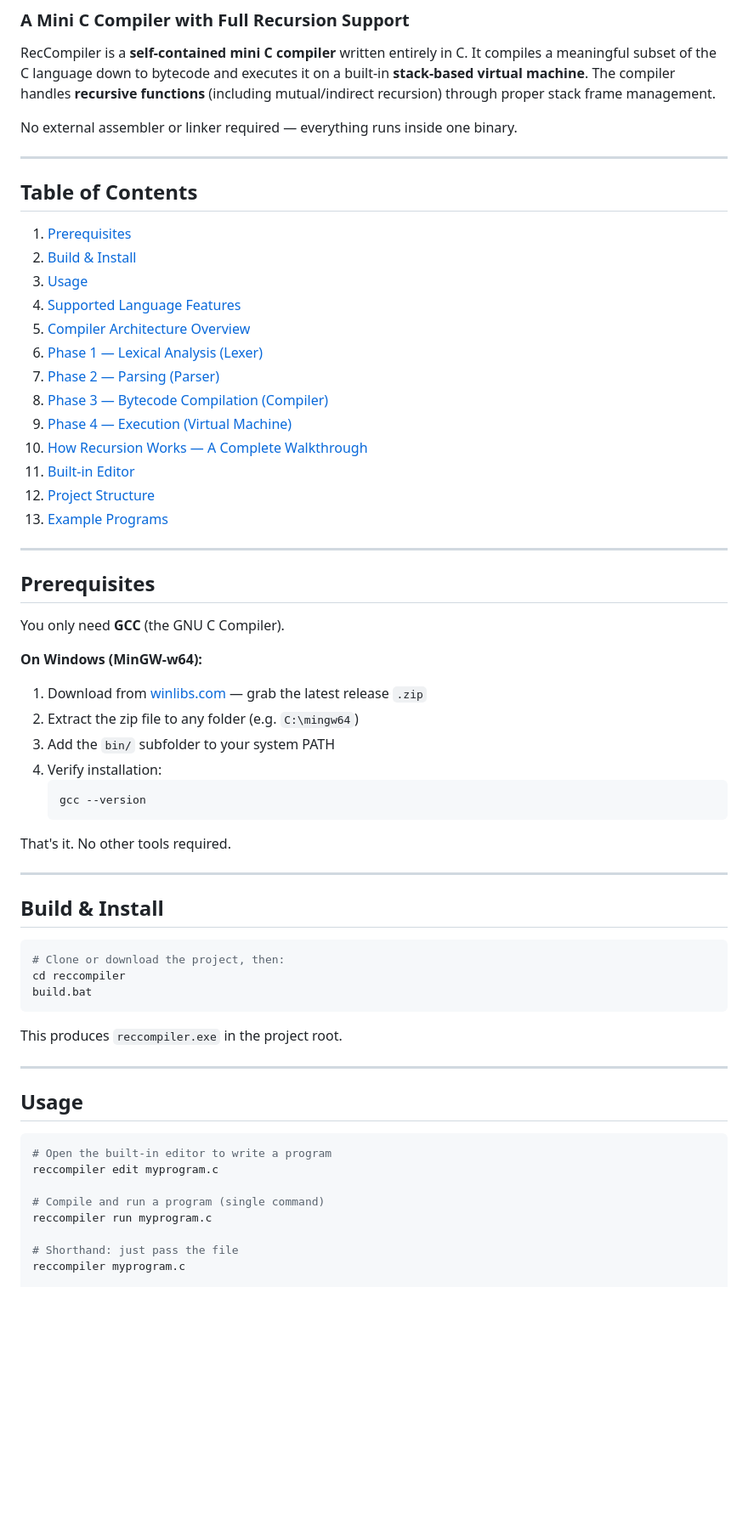
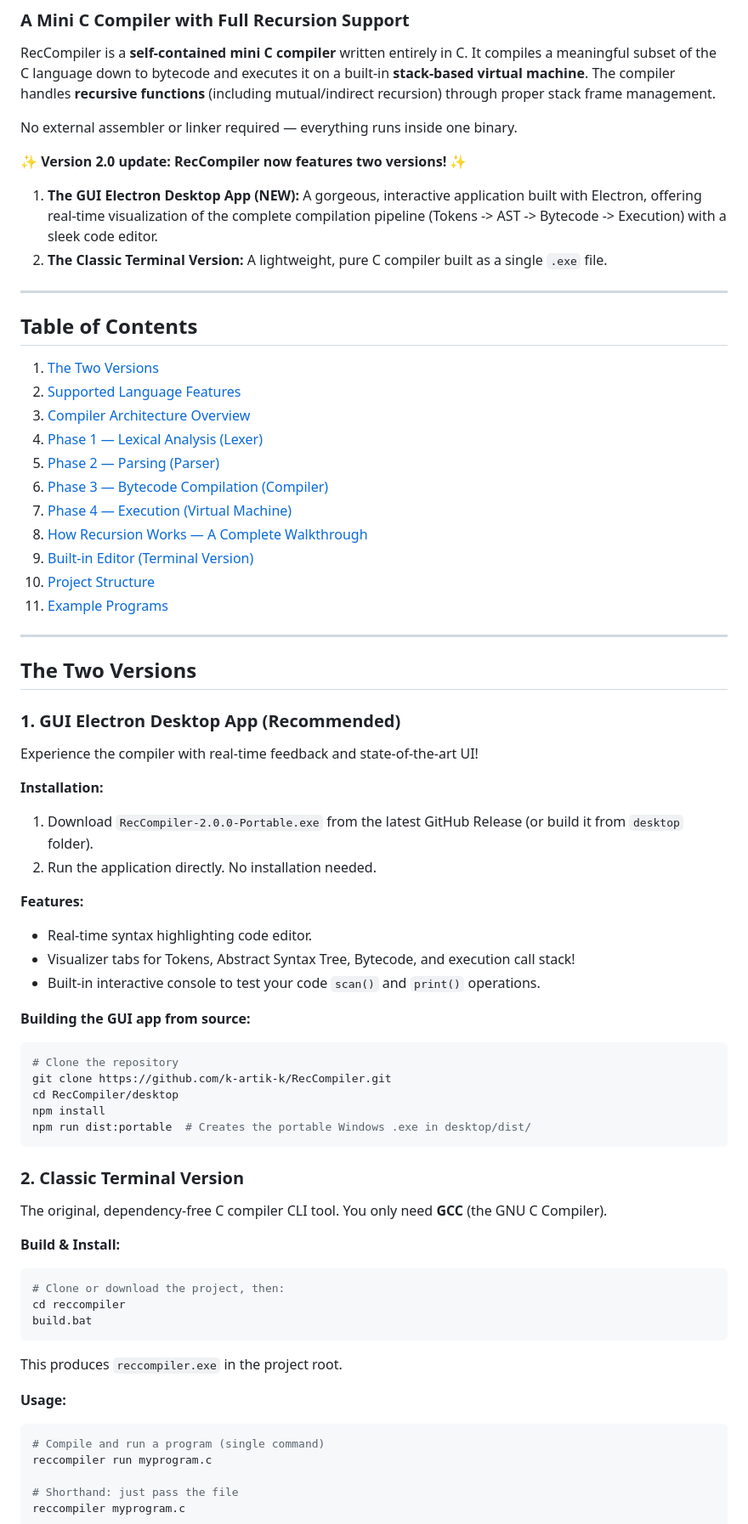
Before and after one commit to k-artik-k/RecCompiler, a Markdown page: README.md, the part around one of its changes. Shown at 85% size. GitHub-like rendering; blank space fills up the shorter version.

Commit message:
docs: Update README with new Electron GUI App instructions

````diff
--- a/README.md
+++ b/README.md
@@ -6,62 +6,67 @@ RecCompiler is a **self-contained mini C compiler** written entirely in C. It co
 
 No external assembler or linker required — everything runs inside one binary.
 
+✨ **Version 2.0 update: RecCompiler now features two versions!** ✨
+1. **The GUI Electron Desktop App (NEW):** A gorgeous, interactive application built with Electron, offering real-time visualization of the complete compilation pipeline (Tokens -> AST -> Bytecode -> Execution) with a sleek code editor.
+2. **The Classic Terminal Version:** A lightweight, pure C compiler built as a single `.exe` file.
+
 ---
 
 ## Table of Contents
 
-1. [Prerequisites](#prerequisites)
-2. [Build & Install](#build--install)
-3. [Usage](#usage)
-4. [Supported Language Features](#supported-language-features)
-5. [Compiler Architecture Overview](#compiler-architecture-overview)
-6. [Phase 1 — Lexical Analysis (Lexer)](#phase-1--lexical-analysis-lexer)
-7. [Phase 2 — Parsing (Parser)](#phase-2--parsing-parser)
-8. [Phase 3 — Bytecode Compilation (Compiler)](#phase-3--bytecode-compilation-compiler)
-9. [Phase 4 — Execution (Virtual Machine)](#phase-4--execution-virtual-machine)
-10. [How Recursion Works — A Complete Walkthrough](#how-recursion-works--a-complete-walkthrough)
-11. [Built-in Editor](#built-in-editor)
-12. [Project Structure](#project-structure)
-13. [Example Programs](#example-programs)
+1. [The Two Versions](#the-two-versions)
+2. [Supported Language Features](#supported-language-features)
+3. [Compiler Architecture Overview](#compiler-architecture-overview)
+4. [Phase 1 — Lexical Analysis (Lexer)](#phase-1--lexical-analysis-lexer)
+5. [Phase 2 — Parsing (Parser)](#phase-2--parsing-parser)
+6. [Phase 3 — Bytecode Compilation (Compiler)](#phase-3--bytecode-compilation-compiler)
+7. [Phase 4 — Execution (Virtual Machine)](#phase-4--execution-virtual-machine)
+8. [How Recursion Works — A Complete Walkthrough](#how-recursion-works--a-complete-walkthrough)
+9. [Built-in Editor (Terminal Version)](#built-in-editor-terminal-version)
+10. [Project Structure](#project-structure)
+11. [Example Programs](#example-programs)
 
 ---
 
-## Prerequisites
+## The Two Versions
 
-You only need **GCC** (the GNU C Compiler).
+### 1. GUI Electron Desktop App (Recommended)
 
-**On Windows (MinGW-w64):**
+Experience the compiler with real-time feedback and state-of-the-art UI!
 
-1. Download from [winlibs.com](https://winlibs.com/) — grab the latest release `.zip`
-2. Extract the zip file to any folder (e.g. `C:\mingw64`)
-3. Add the `bin/` subfolder to your system PATH
-4. Verify installation:
-   ```
-   gcc --version
-   ```
+**Installation:**
+1. Download `RecCompiler-2.0.0-Portable.exe` from the latest GitHub Release (or build it from `desktop` folder).
+2. Run the application directly. No installation needed.
 
-That's it. No other tools required.
+**Features:**
+- Real-time syntax highlighting code editor.
+- Visualizer tabs for Tokens, Abstract Syntax Tree, Bytecode, and execution call stack!
+- Built-in interactive console to test your code `scan()` and `print()` operations.
 
----
+**Building the GUI app from source:**
+```bash
+# Clone the repository
+git clone https://github.com/k-artik-k/RecCompiler.git
+cd RecCompiler/desktop
+npm install
+npm run dist:portable  # Creates the portable Windows .exe in desktop/dist/
+```
 
-## Build & Install
+### 2. Classic Terminal Version
 
+The original, dependency-free C compiler CLI tool. You only need **GCC** (the GNU C Compiler).
+
+**Build & Install:**
 ```bash
 # Clone or download the project, then:
 cd reccompiler
 build.bat
 ```
-
 This produces `reccompiler.exe` in the project root.
 
----
-
-## Usage
+**Usage:**
 
 ```bash
-# Open the built-in editor to write a program
-reccompiler edit myprogram.c
-
 # Compile and run a program (single command)
 reccompiler run myprogram.c
 
````
Also changed, not shown: other parts of README.md (+3 -0 lines).
